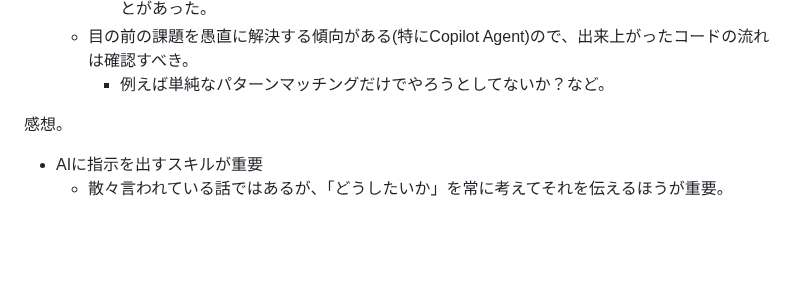
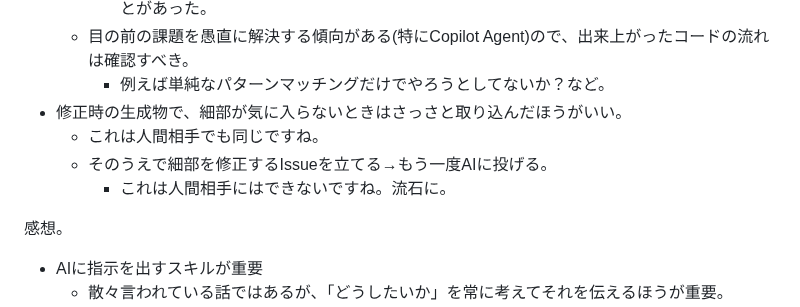
Before and after one commit to arika0093/articles, a Markdown page: draft/#ai-driven-library-dev.md, the part around the change. Drawn GitHub-style; blank space fills up the shorter version.

Commit message:
Enhance guidance on handling AI-generated code
Added a note about the importance of quickly incorporating generated outputs and addressing details later with issues.

```diff
--- a/draft/#ai-driven-library-dev.md
+++ b/draft/#ai-driven-library-dev.md
@@ -38,6 +38,10 @@ C#の知識がない人向けに説明すると、コンパイル時にコード
     * 一例として、三項演算子絡みのバグを提示したとき、三項演算子に限定して修正してきたことがあった。
   * 目の前の課題を愚直に解決する傾向がある(特にCopilot Agent)ので、出来上がったコードの流れは確認すべき。
     * 例えば単純なパターンマッチングだけでやろうとしてないか？など。
+* 修正時の生成物で、細部が気に入らないときはさっさと取り込んだほうがいい。
+  * これは人間相手でも同じですね。
+  * そのうえで細部を修正するIssueを立てる→もう一度AIに投げる。
+    * これは人間相手にはできないですね。流石に。
 
 感想。
 * AIに指示を出すスキルが重要
```
